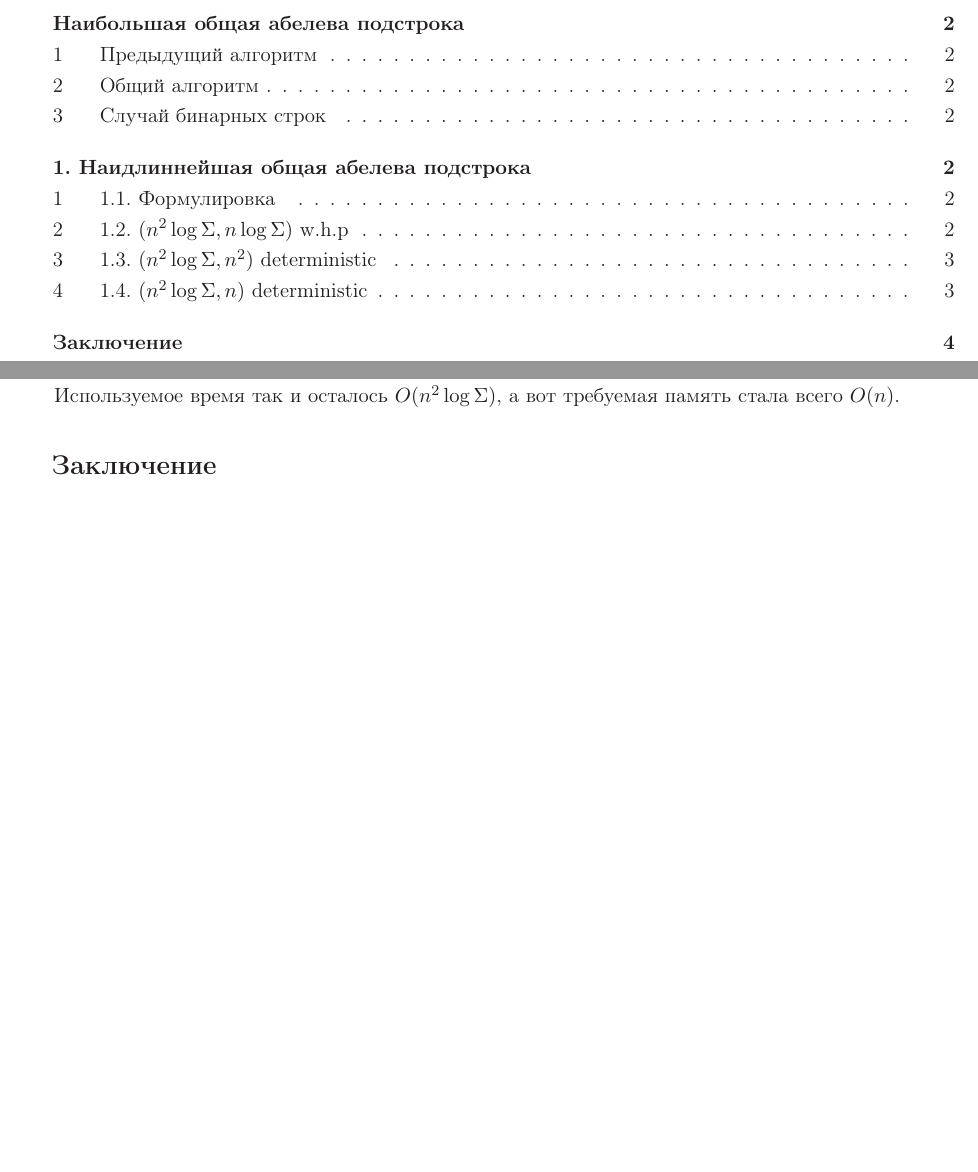
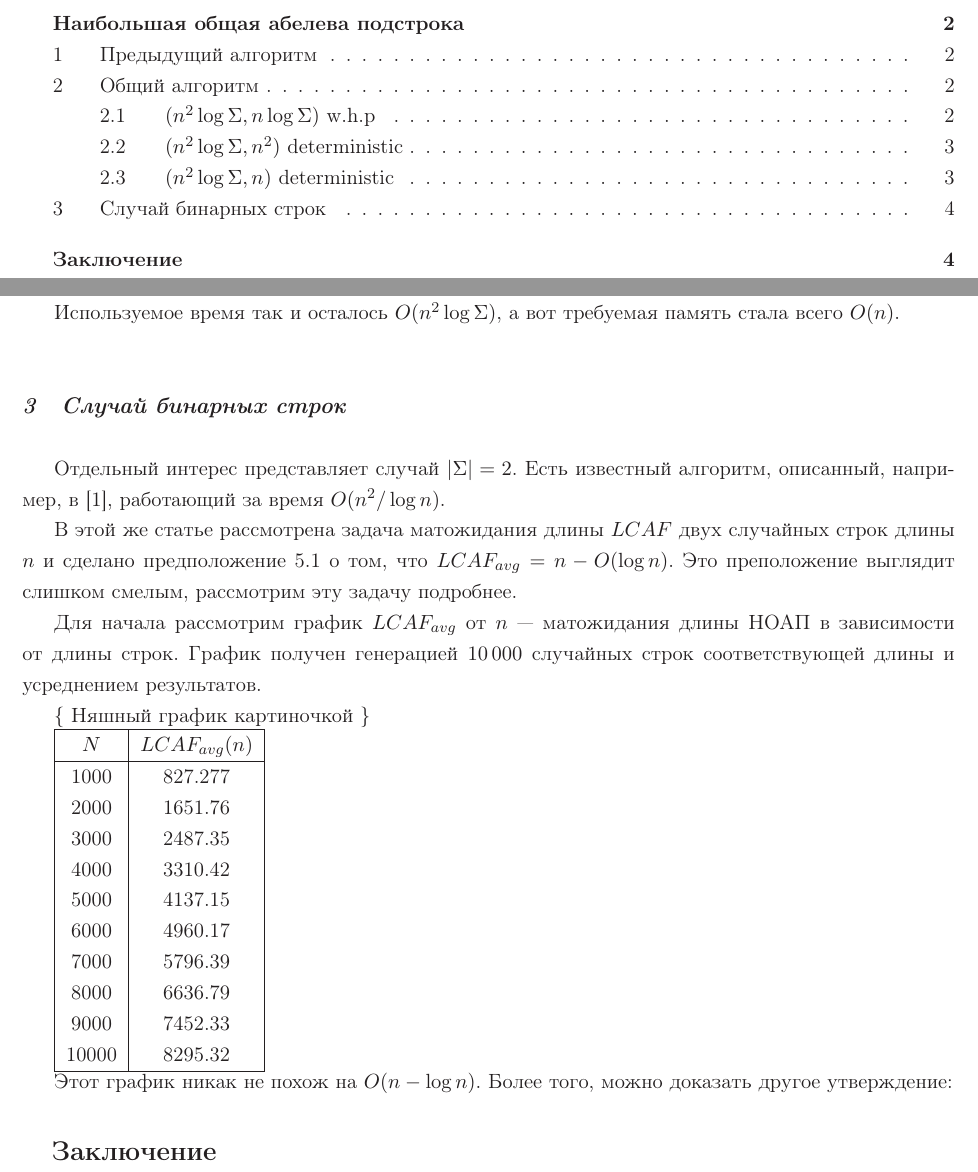
Before and after one commit to izban/bachelor, a LaTeX document (tex/main.tex, which reads tex/parts/common.tex): two parts of pages 1 and 4 of 5, joined at a grey line, cut so that both start at the same text, the shorter picture padded with empty space. Compiled offline with LaTeX, dvips and Ghostscript.

Commit message:
started random binary lcas

```diff
--- a/tex/parts/common.tex
+++ b/tex/parts/common.tex
@@ -63,3 +56,36 @@
 После того, как хеши всех вершин посчитаны, можно освобождать память с предыдущего уровня и переходить к следующему. В конце получим посчитанные хеши для всех корней.
 
 Используемое время так и осталось $O(n^2 \log \Sigma)$, а вот требуемая память стала всего $O(n)$.
+}
+
+\subsection{Случай бинарных строк}
+% Здесь описываешь алгоритм для бинарных строк
+Отдельный интерес представляет случай $|\Sigma|=2$. Есть известный алгоритм, описанный, например, в [1], работающий за время $O(n^2/\log n)$.
+
+В этой же статье рассмотрена задача матожидания длины $LCAF$ двух случайных строк длины $n$ и сделано предположение 5.1 о том, что $LCAF_{avg} = n - O(\log n)$. Это преположение выглядит слишком смелым, рассмотрим эту задачу подробнее.
+
+Для начала рассмотрим график $LCAF_{avg}$ от $n$~--- матожидания длины НОАП в зависимости от длины строк. График получен генерацией $10\,000$ случайных строк соответствующей длины и усреднением результатов.
+
+\{ Няшный график картиночкой \}
+
+%\begin{table}
+\begin{tabular}{|c|c|}
+\hline
+$N$ & $LCAF_{avg}(n)$ \\
+\hline
+1000 & 827.277 \\
+2000 & 1651.76 \\
+3000 & 2487.35 \\
+4000 & 3310.42 \\
+5000 & 4137.15 \\
+6000 & 4960.17 \\
+7000 & 5796.39 \\
+8000 & 6636.79 \\
+9000 & 7452.33 \\
+10000 & 8295.32 \\
+\hline
+\end{tabular}
+
+Этот график никак не похож на $O(n - \log n)$. Более того, можно доказать другое утверждение:
+
+%\end{table}
```
Also changed, not shown: tex/parts/bibliography.tex (+2 -0 lines), tex/main.pdf, tex/parts/common.tex (17 more changed lines).
